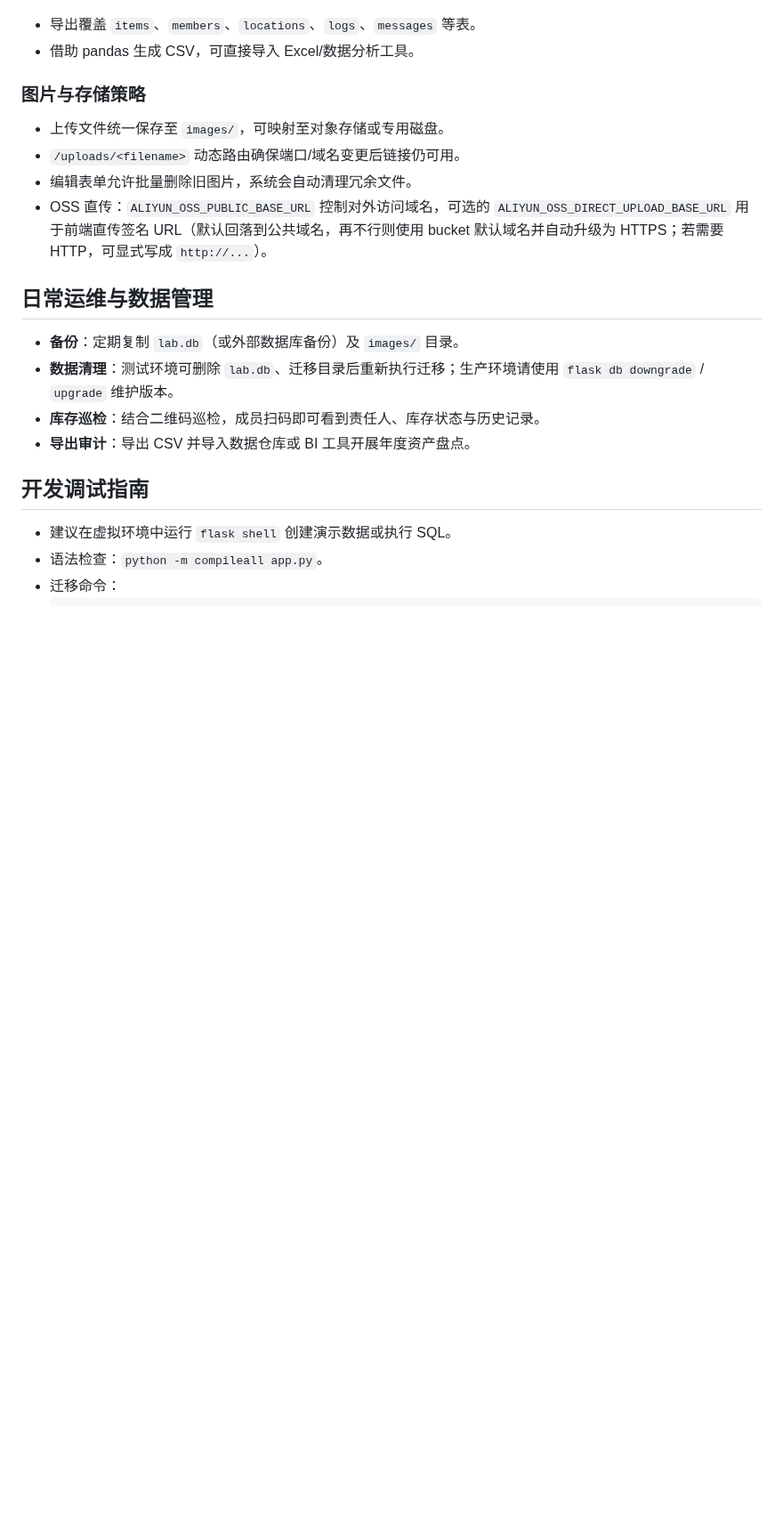
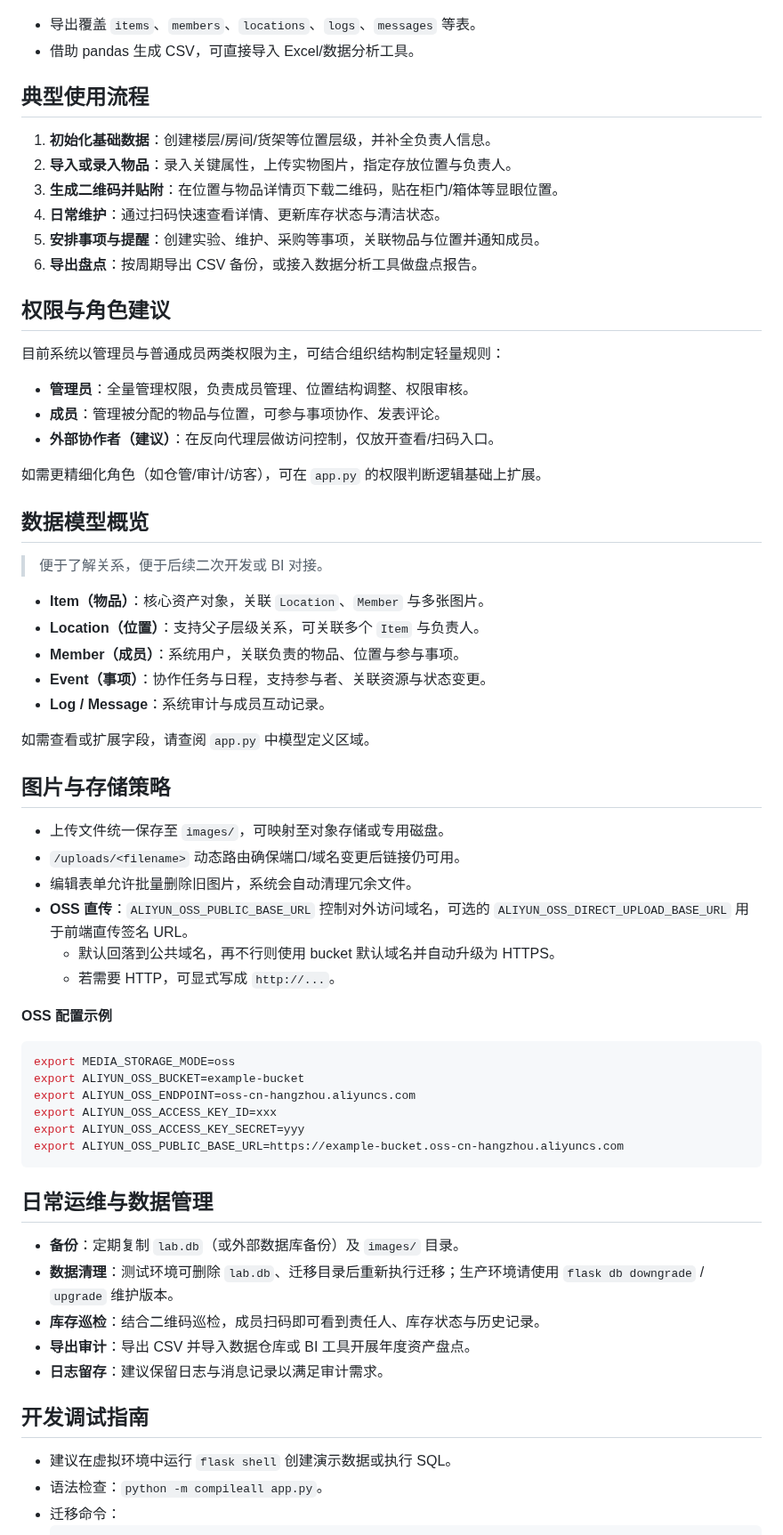
Before and after one commit to Benjaminisgood/Benlab, a Markdown page: readme.md, the part around one of its changes. Shown at 89% size. Rendered like a GitHub page; blank space fills up the shorter version.

Commit message:
Enhance README documentation

````diff
--- a/readme.md
+++ b/readme.md
@@ -158,17 +176,57 @@ Benlab/
 - 导出覆盖 `items`、`members`、`locations`、`logs`、`messages` 等表。
 - 借助 pandas 生成 CSV，可直接导入 Excel/数据分析工具。
 
-### 图片与存储策略
+## 典型使用流程
+1. **初始化基础数据**：创建楼层/房间/货架等位置层级，并补全负责人信息。
+2. **导入或录入物品**：录入关键属性，上传实物图片，指定存放位置与负责人。
+3. **生成二维码并贴附**：在位置与物品详情页下载二维码，贴在柜门/箱体等显眼位置。
+4. **日常维护**：通过扫码快速查看详情、更新库存状态与清洁状态。
+5. **安排事项与提醒**：创建实验、维护、采购等事项，关联物品与位置并通知成员。
+6. **导出盘点**：按周期导出 CSV 备份，或接入数据分析工具做盘点报告。
+
+## 权限与角色建议
+目前系统以管理员与普通成员两类权限为主，可结合组织结构制定轻量规则：
+- **管理员**：全量管理权限，负责成员管理、位置结构调整、权限审核。
+- **成员**：管理被分配的物品与位置，可参与事项协作、发表评论。
+- **外部协作者（建议）**：在反向代理层做访问控制，仅放开查看/扫码入口。
+
+如需更精细化角色（如仓管/审计/访客），可在 `app.py` 的权限判断逻辑基础上扩展。
+
+## 数据模型概览
+> 便于了解关系，便于后续二次开发或 BI 对接。
+
+- **Item（物品）**：核心资产对象，关联 `Location`、`Member` 与多张图片。
+- **Location（位置）**：支持父子层级关系，可关联多个 `Item` 与负责人。
+- **Member（成员）**：系统用户，关联负责的物品、位置与参与事项。
+- **Event（事项）**：协作任务与日程，支持参与者、关联资源与状态变更。
+- **Log / Message**：系统审计与成员互动记录。
+
+如需查看或扩展字段，请查阅 `app.py` 中模型定义区域。
+
+## 图片与存储策略
 - 上传文件统一保存至 `images/`，可映射至对象存储或专用磁盘。
 - `/uploads/<filename>` 动态路由确保端口/域名变更后链接仍可用。
 - 编辑表单允许批量删除旧图片，系统会自动清理冗余文件。
-- OSS 直传：`ALIYUN_OSS_PUBLIC_BASE_URL` 控制对外访问域名，可选的 `ALIYUN_OSS_DIRECT_UPLOAD_BASE_URL` 用于前端直传签名 URL（默认回落到公共域名，再不行则使用 bucket 默认域名并自动升级为 HTTPS；若需要 HTTP，可显式写成 `http://...`）。
+- **OSS 直传**：`ALIYUN_OSS_PUBLIC_BASE_URL` 控制对外访问域名，可选的 `ALIYUN_OSS_DIRECT_UPLOAD_BASE_URL` 用于前端直传签名 URL。
+  - 默认回落到公共域名，再不行则使用 bucket 默认域名并自动升级为 HTTPS。
+  - 若需要 HTTP，可显式写成 `http://...`。
+
+**OSS 配置示例**
+```bash
+export MEDIA_STORAGE_MODE=oss
+export ALIYUN_OSS_BUCKET=example-bucket
+export ALIYUN_OSS_ENDPOINT=oss-cn-hangzhou.aliyuncs.com
+export ALIYUN_OSS_ACCESS_KEY_ID=xxx
+export ALIYUN_OSS_ACCESS_KEY_SECRET=yyy
+export ALIYUN_OSS_PUBLIC_BASE_URL=https://example-bucket.oss-cn-hangzhou.aliyuncs.com
+```
 
 ## 日常运维与数据管理
 - **备份**：定期复制 `lab.db`（或外部数据库备份）及 `images/` 目录。
 - **数据清理**：测试环境可删除 `lab.db`、迁移目录后重新执行迁移；生产环境请使用 `flask db downgrade` / `upgrade` 维护版本。
 - **库存巡检**：结合二维码巡检，成员扫码即可看到责任人、库存状态与历史记录。
 - **导出审计**：导出 CSV 并导入数据仓库或 BI 工具开展年度资产盘点。
+- **日志留存**：建议保留日志与消息记录以满足审计需求。
 
 ## 开发调试指南
 - 建议在虚拟环境中运行 `flask shell` 创建演示数据或执行 SQL。
````
Also changed, not shown: other parts of readme.md (+41 -8 lines).
